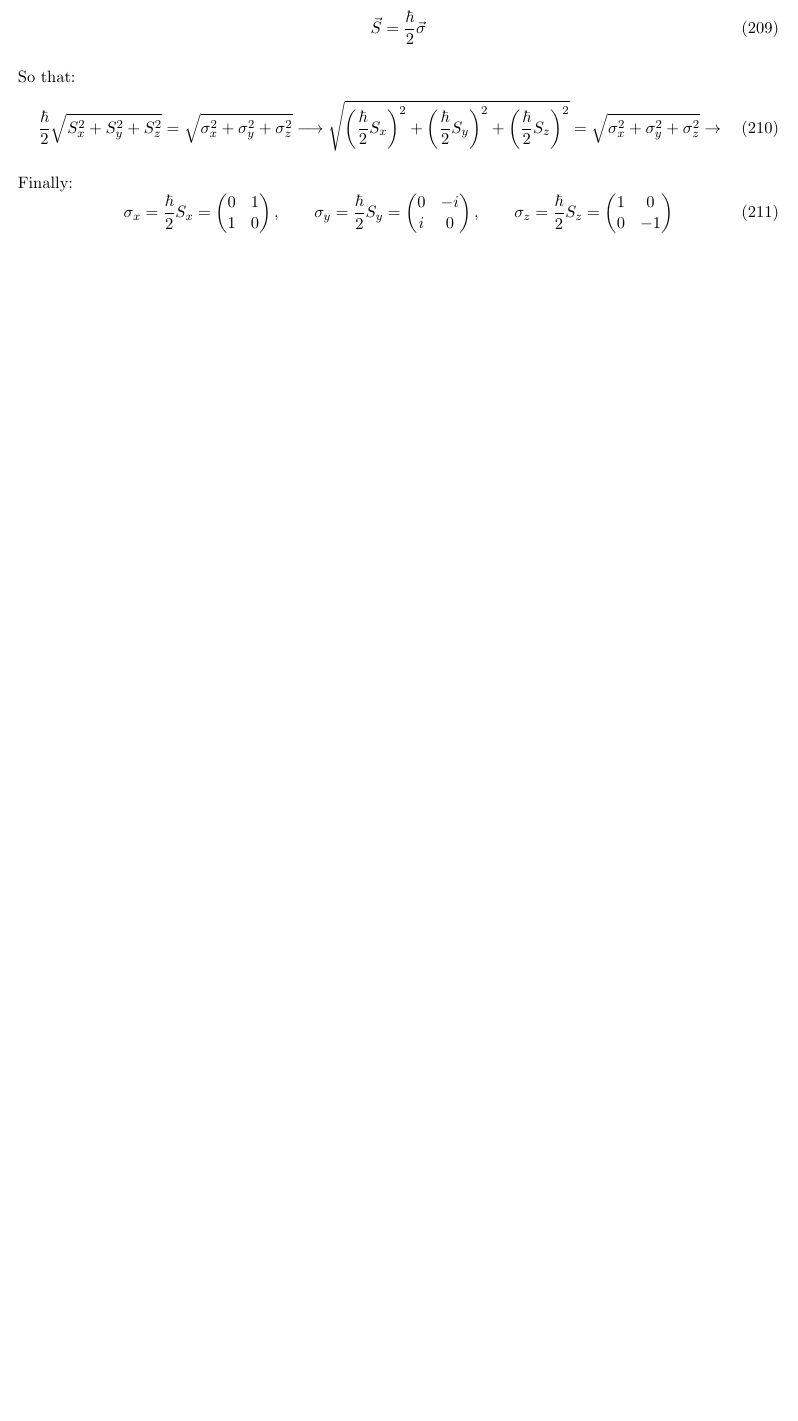
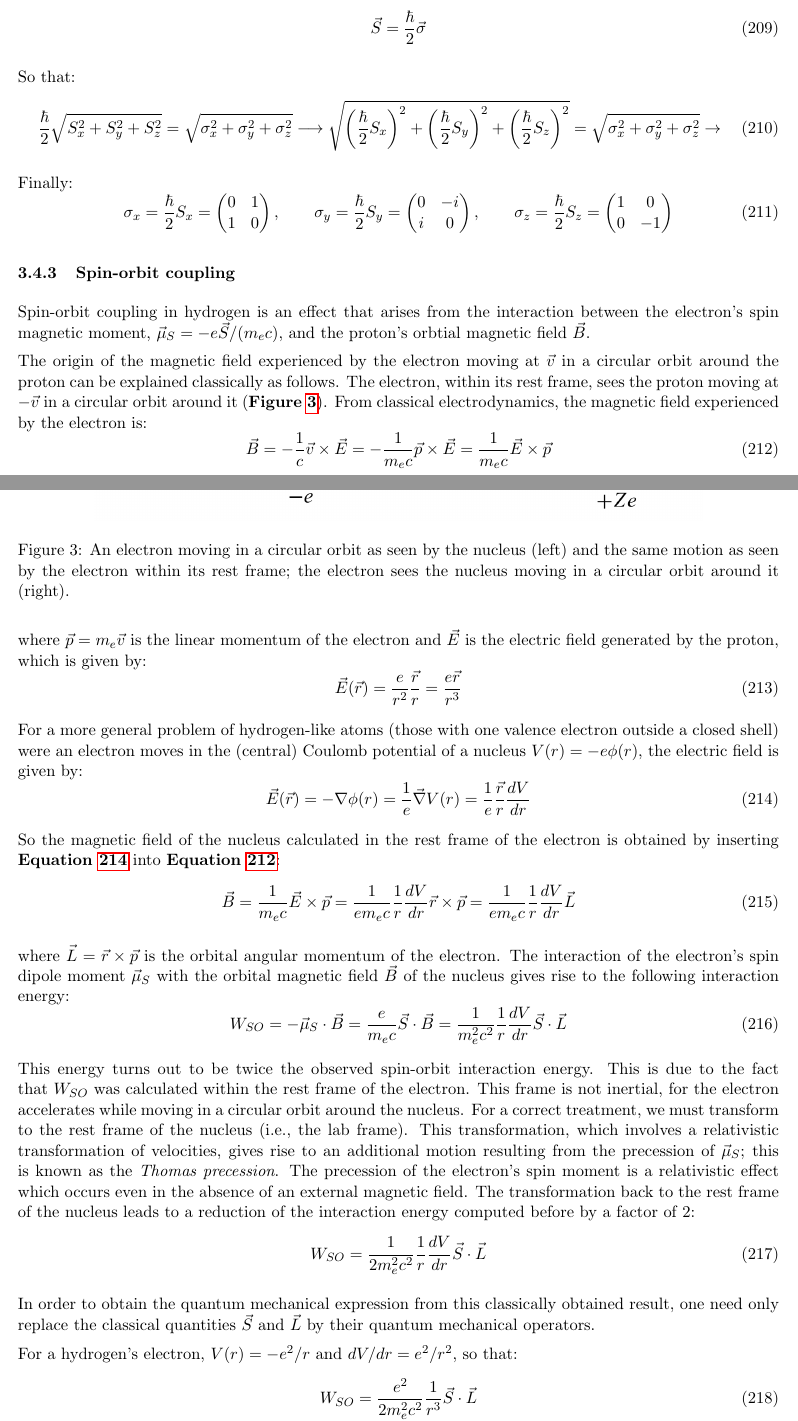
Before and after one commit to bfrangi/advanced-quantum-mechanics-notes, a LaTeX document (main.tex, which reads Theory/3 - Angular Momentum.tex): part of page 35 of 40 before the commit and two parts of pages 35 and 36 of 42 after it, the two joined at a grey line, cut so that both start at the same text, the shorter picture padded with empty space. Compiled offline with pdfLaTeX.

Commit message:
Spin orbit coupling

```diff
--- a/Theory/3 - Angular Momentum.tex
+++ b/Theory/3 - Angular Momentum.tex
@@ -625,3 +625,50 @@ Finally:
         0 & -1
     \end{pmatrix}
 \end{equation}
+
+\subsubsection{Spin-orbit coupling}
+
+Spin-orbit coupling in hydrogen is an effect that arises from the interaction between the electron's spin magnetic moment, $\vec{\mu}_S = -e\vec{S}/(m_ec)$, and the proton's orbtial magnetic field $\vec{B}$.
+
+The origin of the magnetic field experienced by the electron moving at $\vec{v}$ in a circular orbit around the proton can be explained classically as follows. The electron, within its rest frame, sees the proton moving at $-\vec{v}$ in a circular orbit around it (\textbf{Figure \ref{fig:spin_orbit_coupling}}). From classical electrodynamics, the magnetic field experienced by the electron is:
+\begin{equation} \label{eq:magnetic_field}
+    \vec{B} = -\frac{1}{c}\vec{v}\times \vec{E} = -\frac{1}{m_ec}\vec{p}\times \vec{E} = \frac{1}{m_ec}\vec{E}\times \vec{p}
+\end{equation}
+where $\vec{p} = m_e\vec{v}$ is the linear momentum of the electron and $\vec{E}$ is the electric field generated by the proton, which is given by:
+\begin{equation}
+    \vec{E}(\vec{r}) = \frac{e}{r^2}\frac{\vec{r}}{r} = \frac{e\vec{r}}{r^3}
+\end{equation}
+
+\begin{figure}[htbp]
+    \centering
+    \includegraphics[width=0.8\textwidth]{images/spin-orbit-coupling.png}
+    \caption{An electron moving in a circular orbit as seen by the nucleus (left) and the same motion as seen by the electron within its rest frame; the electron sees the nucleus moving in a circular orbit around it (right).}
+    \label{fig:spin_orbit_coupling}
+\end{figure}
+
+For a more general problem of hydrogen-like atoms (those with one valence electron outside a closed shell) were an electron moves in the (central) Coulomb potential of a nucleus $V(r) = -e\phi(r)$, the electric field is given by:
+\begin{equation} \label{eq:electric_field}
+    \vec{E}(\vec{r}) = -\nabla\phi(r) = \frac{1}{e}\vec{\nabla} V(r) = \frac{1}{e}\frac{\vec{r}}{r}\frac{dV}{dr}
+\end{equation}
+
+So the magnetic field of the nucleus calculated in the rest frame of the electron is obtained by inserting \textbf{Equation \ref{eq:electric_field}} into \textbf{Equation \ref{eq:magnetic_field}}:
+\begin{equation}
+    \vec{B} = \frac{1}{m_ec}\vec{E}\times \vec{p} = \frac{1}{em_ec}\frac{1}{r}\frac{dV}{dr}\vec{r}\times \vec{p} = \frac{1}{em_ec}\frac{1}{r}\frac{dV}{dr}\vec{L}
+\end{equation}
+
+where $\vec{L} = \vec{r}\times \vec{p}$ is the orbital angular momentum of the electron. The interaction of the electron's spin dipole moment $\vec{\mu}_S$ with the orbital magnetic field $\vec{B}$ of the nucleus gives rise to the following interaction energy:
+\begin{equation}
+    W_{SO} = -\vec{\mu}_S \cdot \vec{B} = \frac{e}{m_ec}\vec{S}\cdot \vec{B} = \frac{1}{m_e^2c^2}\frac{1}{r} \frac{dV}{dr}\vec{S}\cdot \vec{L}
+\end{equation}
+
+This energy turns out to be twice the observed spin-orbit interaction energy. This is due to the fact that $W_{SO}$ was calculated within the rest frame of the electron. This frame is not inertial, for the electron accelerates while moving in a circular orbit around the nucleus. For a correct treatment, we must transform to the rest frame of the nucleus (i.e., the lab frame). This transformation, which involves a relativistic transformation of velocities, gives rise to an additional motion resulting from the precession of $\vec{\mu}_S$; this is known as the \textit{Thomas precession}. The precession of the electron's spin moment is a relativistic effect which occurs even in the absence of an external magnetic field. The transformation back to the rest frame of the nucleus leads to a reduction of the interaction energy computed before by a factor of $2$:
+\begin{equation}
+    W_{SO} = \frac{1}{2m_e^2c^2}\frac{1}{r} \frac{dV}{dr}\vec{S}\cdot \vec{L}
+\end{equation}
+
+In order to obtain the quantum mechanical expression from this classically obtained result, one need only replace the classical quantities $\vec{S}$ and $\vec{L}$ by their quantum mechanical operators.
+
+For a hydrogen's electron, $V(r)=-e^2/r$ and $dV/dr=e^2/r^2$, so that:
+\begin{equation}
+    W_{SO} = \frac{e^2}{2m_e^2c^2}\frac{1}{r^3}\vec{S}\cdot \vec{L}
+\end{equation}
```
Also changed, not shown: images/spin-orbit-coupling.png (added), main.pdf, Theory/3 - Angular Momentum.tex (12 more changed lines).
